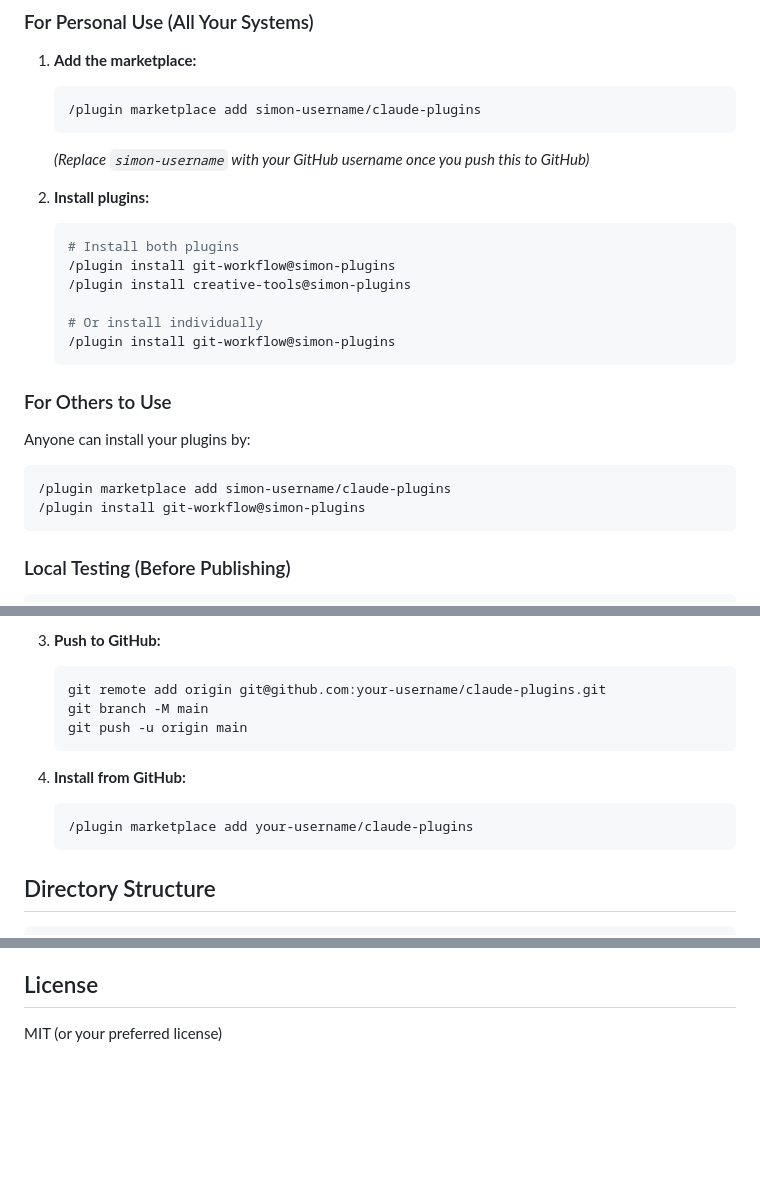
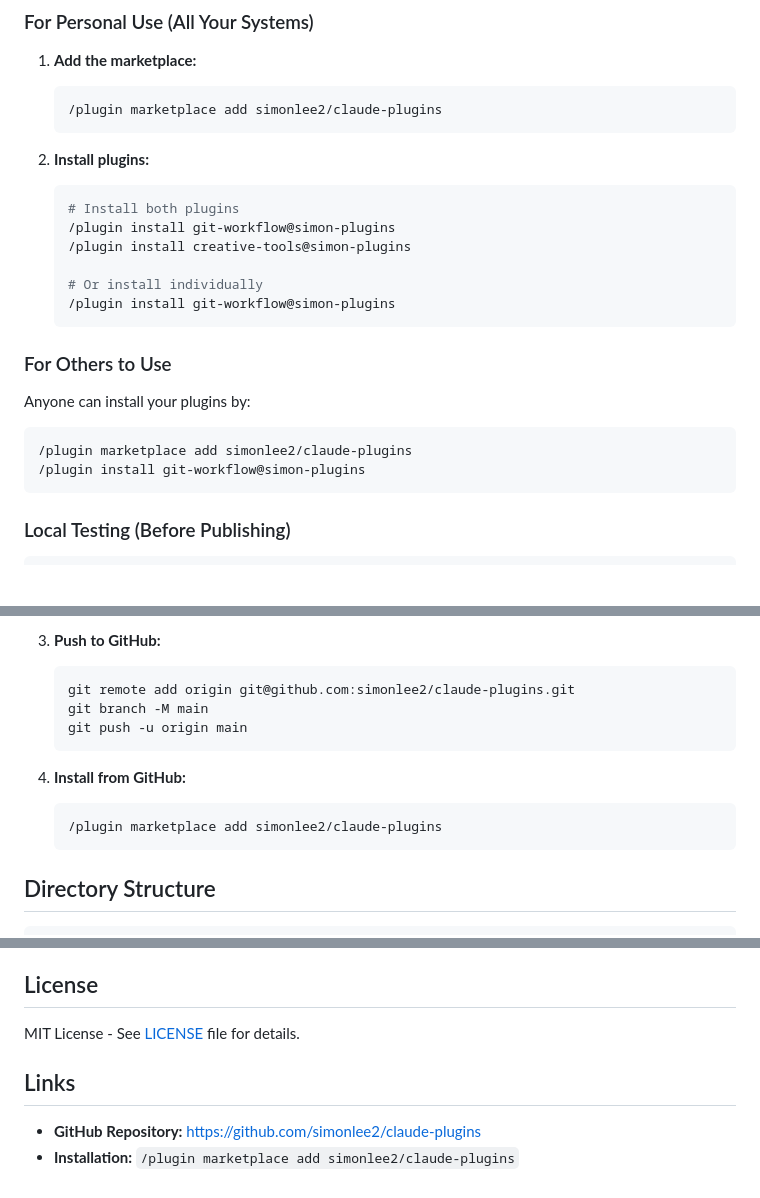
Before and after one commit to simonlee2/claude-plugins, a Markdown page: README.md, 3 parts joined by grey strips. GitHub-like rendering; blank space fills up the shorter version.

````diff
--- a/README.md
+++ b/README.md
@@ -40,9 +40,8 @@ AI-powered creative tools using state-of-the-art models.
 
 1. **Add the marketplace:**
    ```bash
-   /plugin marketplace add simon-username/claude-plugins
+   /plugin marketplace add simonlee2/claude-plugins
    ```
-   *(Replace `simon-username` with your GitHub username once you push this to GitHub)*
 
 2. **Install plugins:**
    ```bash
@@ -58,7 +57,7 @@ AI-powered creative tools using state-of-the-art models.
 
 Anyone can install your plugins by:
 ```bash
-/plugin marketplace add simon-username/claude-plugins
+/plugin marketplace add simonlee2/claude-plugins
 /plugin install git-workflow@simon-plugins
 ```
 
@@ -116,14 +115,14 @@ The `nanobanana-image-gen` skill activates automatically when you request image
 
 3. **Push to GitHub:**
    ```bash
-   git remote add origin git@github.com:your-username/claude-plugins.git
+   git remote add origin git@github.com:simonlee2/claude-plugins.git
    git branch -M main
    git push -u origin main
    ```
 
 4. **Install from GitHub:**
    ```bash
-   /plugin marketplace add your-username/claude-plugins
+   /plugin marketplace add simonlee2/claude-plugins
    ```
 
 ## Directory Structure
@@ -202,4 +201,9 @@ When updating plugins:
 
 ## License
 
-MIT (or your preferred license)
+MIT License - See [LICENSE](LICENSE) file for details.
+
+## Links
+
+- **GitHub Repository:** https://github.com/simonlee2/claude-plugins
+- **Installation:** `/plugin marketplace add simonlee2/claude-plugins`
````
Also changed, not shown: plugins/creative-tools/README.md (+3 -3 lines), plugins/git-workflow/README.md (+3 -3 lines).
